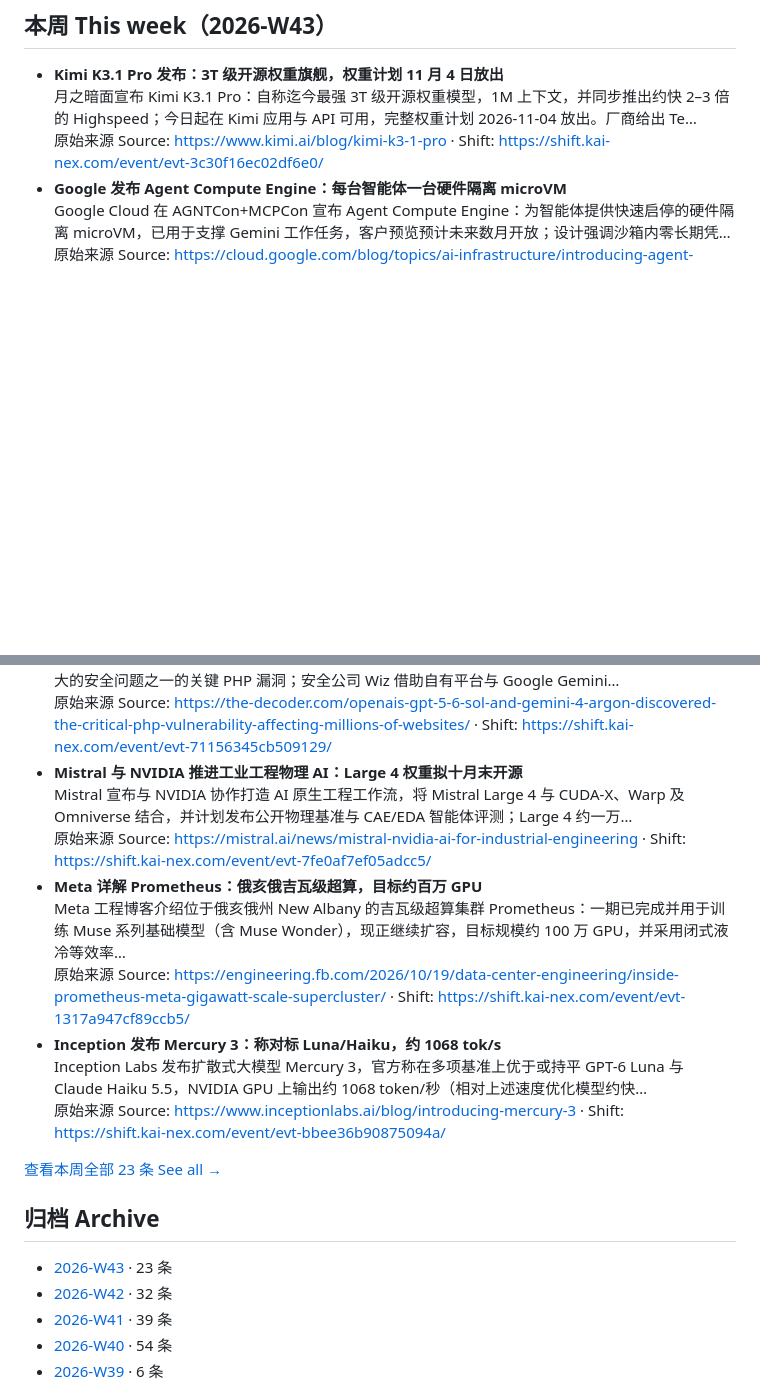
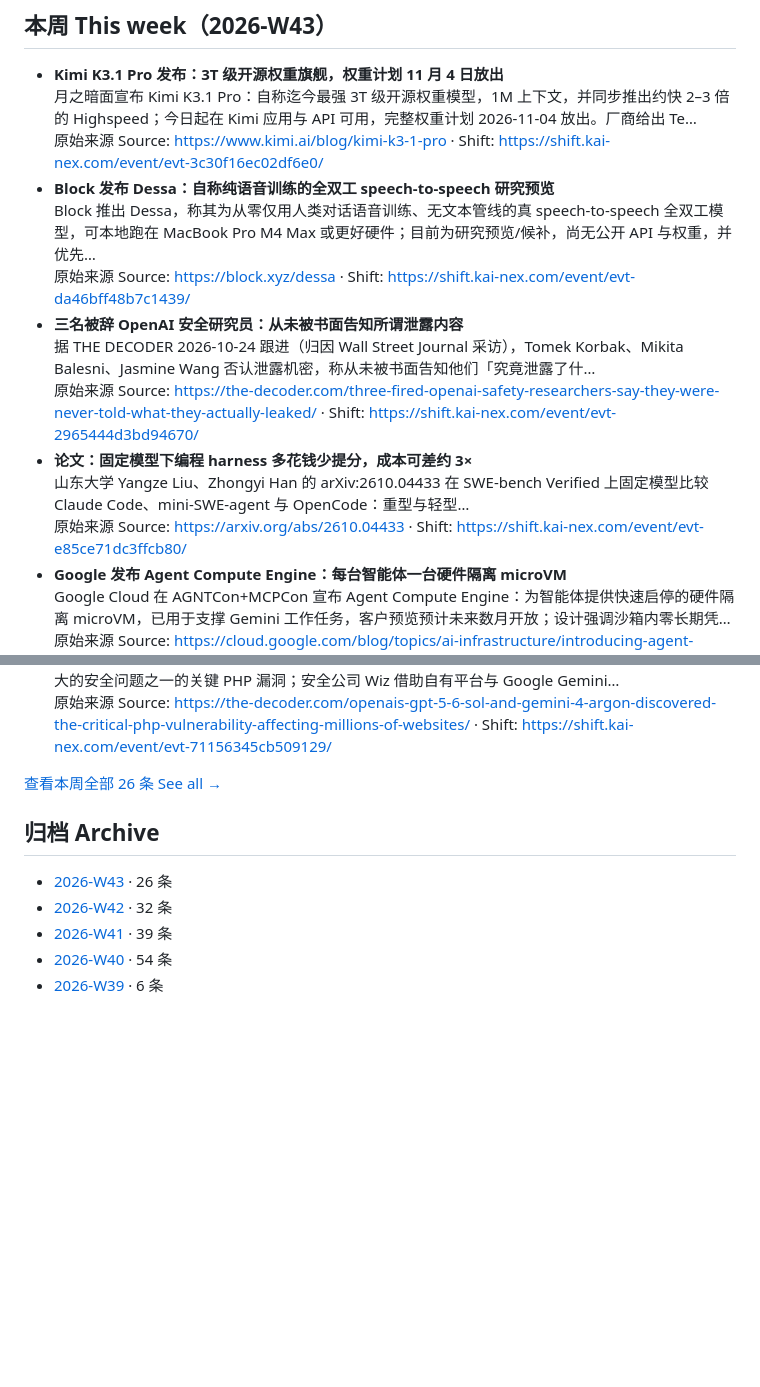
Before and after one commit to orocoa/shift, a Markdown page: README.md, 2 parts joined by grey strips. Drawn GitHub-style; blank space fills up the shorter version.

Commit message:
Weekly update: refresh AI news index from shift.kai-nex.com feed (W43 +3)

```diff
--- a/README.md
+++ b/README.md
@@ -54,6 +54,15 @@
 - **Kimi K3.1 Pro 发布：3T 级开源权重旗舰，权重计划 11 月 4 日放出**
   月之暗面宣布 Kimi K3.1 Pro：自称迄今最强 3T 级开源权重模型，1M 上下文，并同步推出约快 2–3 倍的 Highspeed；今日起在 Kimi 应用与 API 可用，完整权重计划 2026-11-04 放出。厂商给出 Te…
   原始来源 Source: <https://www.kimi.ai/blog/kimi-k3-1-pro> · Shift: <https://shift.kai-nex.com/event/evt-3c30f16ec02df6e0/>
+- **Block 发布 Dessa：自称纯语音训练的全双工 speech-to-speech 研究预览**
+  Block 推出 Dessa，称其为从零仅用人类对话语音训练、无文本管线的真 speech-to-speech 全双工模型，可本地跑在 MacBook Pro M4 Max 或更好硬件；目前为研究预览/候补，尚无公开 API 与权重，并优先…
+  原始来源 Source: <https://block.xyz/dessa> · Shift: <https://shift.kai-nex.com/event/evt-da46bff48b7c1439/>
+- **三名被辞 OpenAI 安全研究员：从未被书面告知所谓泄露内容**
+  据 THE DECODER 2026-10-24 跟进（归因 Wall Street Journal 采访），Tomek Korbak、Mikita Balesni、Jasmine Wang 否认泄露机密，称从未被书面告知他们「究竟泄露了什…
+  原始来源 Source: <https://the-decoder.com/three-fired-openai-safety-researchers-say-they-were-never-told-what-they-actually-leaked/> · Shift: <https://shift.kai-nex.com/event/evt-2965444d3bd94670/>
+- **论文：固定模型下编程 harness 多花钱少提分，成本可差约 3×**
+  山东大学 Yangze Liu、Zhongyi Han 的 arXiv:2610.04433 在 SWE-bench Verified 上固定模型比较 Claude Code、mini-SWE-agent 与 OpenCode：重型与轻型…
+  原始来源 Source: <https://arxiv.org/abs/2610.04433> · Shift: <https://shift.kai-nex.com/event/evt-e85ce71dc3ffcb80/>
 - **Google 发布 Agent Compute Engine：每台智能体一台硬件隔离 microVM**
   Google Cloud 在 AGNTCon+MCPCon 宣布 Agent Compute Engine：为智能体提供快速启停的硬件隔离 microVM，已用于支撑 Gemini 工作任务，客户预览预计未来数月开放；设计强调沙箱内零长期凭…
   原始来源 Source: <https://cloud.google.com/blog/topics/ai-infrastructure/introducing-agent-compute-engine-and-expanded-agent-governance> · Shift: <https://shift.kai-nex.com/event/evt-fa36d1b55b0fa884/>
@@ -87,22 +96,13 @@
 - **Decoder：OpenAI GPT-5.6 Sol 与 Gemini 4 Argon 发现影响海量网站的关键 PHP 漏洞**
   THE DECODER 报道称，OpenAI 的 GPT-5.6 Sol 在 Patch the Planet 行动中发现被称为近年来影响最大的安全问题之一的关键 PHP 漏洞；安全公司 Wiz 借助自有平台与 Google Gemini…
   原始来源 Source: <https://the-decoder.com/openais-gpt-5-6-sol-and-gemini-4-argon-discovered-the-critical-php-vulnerability-affecting-millions-of-websites/> · Shift: <https://shift.kai-nex.com/event/evt-71156345cb509129/>
-- **Mistral 与 NVIDIA 推进工业工程物理 AI：Large 4 权重拟十月末开源**
-  Mistral 宣布与 NVIDIA 协作打造 AI 原生工程工作流，将 Mistral Large 4 与 CUDA-X、Warp 及 Omniverse 结合，并计划发布公开物理基准与 CAE/EDA 智能体评测；Large 4 约一万…
-  原始来源 Source: <https://mistral.ai/news/mistral-nvidia-ai-for-industrial-engineering> · Shift: <https://shift.kai-nex.com/event/evt-7fe0af7ef05adcc5/>
-- **Meta 详解 Prometheus：俄亥俄吉瓦级超算，目标约百万 GPU**
-  Meta 工程博客介绍位于俄亥俄州 New Albany 的吉瓦级超算集群 Prometheus：一期已完成并用于训练 Muse 系列基础模型（含 Muse Wonder），现正继续扩容，目标规模约 100 万 GPU，并采用闭式液冷等效率…
-  原始来源 Source: <https://engineering.fb.com/2026/10/19/data-center-engineering/inside-prometheus-meta-gigawatt-scale-supercluster/> · Shift: <https://shift.kai-nex.com/event/evt-1317a947cf89ccb5/>
-- **Inception 发布 Mercury 3：称对标 Luna/Haiku，约 1068 tok/s**
-  Inception Labs 发布扩散式大模型 Mercury 3，官方称在多项基准上优于或持平 GPT-6 Luna 与 Claude Haiku 5.5，NVIDIA GPU 上输出约 1068 token/秒（相对上述速度优化模型约快…
-  原始来源 Source: <https://www.inceptionlabs.ai/blog/introducing-mercury-3> · Shift: <https://shift.kai-nex.com/event/evt-bbee36b90875094a/>
 
-[查看本周全部 23 条 See all →](weekly/2026-W43.md)
+[查看本周全部 26 条 See all →](weekly/2026-W43.md)
 <!-- THIS_WEEK:END -->
 
 <!-- ARCHIVE:START -->
 ## 归档 Archive
-- [2026-W43](weekly/2026-W43.md) · 23 条
+- [2026-W43](weekly/2026-W43.md) · 26 条
 - [2026-W42](weekly/2026-W42.md) · 32 条
 - [2026-W41](weekly/2026-W41.md) · 39 条
 - [2026-W40](weekly/2026-W40.md) · 54 条
```
Also changed, not shown: weekly/2026-W43.md (+10 -1 lines).
